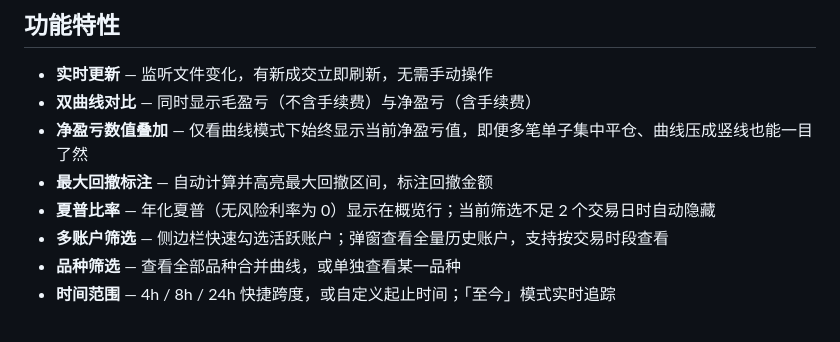
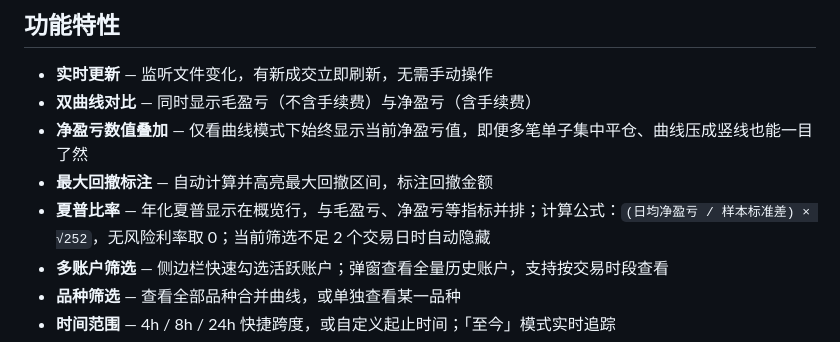
Before and after one commit to Misc0101/atas-pnl-monitor, a Markdown page: README.zh-CN.md, the part around the change. Drawn GitHub-style.

Commit message:
docs: add Sharpe formula description to READMEs

```diff
--- a/README.zh-CN.md
+++ b/README.zh-CN.md
@@ -23,7 +23,7 @@ ATAS 8.0 移除了 7.x 时代交易者所依赖的内置盈亏曲线。本工具
 - **双曲线对比** — 同时显示毛盈亏（不含手续费）与净盈亏（含手续费）
 - **净盈亏数值叠加** — 仅看曲线模式下始终显示当前净盈亏值，即便多笔单子集中平仓、曲线压成竖线也能一目了然
 - **最大回撤标注** — 自动计算并高亮最大回撤区间，标注回撤金额
-- **夏普比率** — 年化夏普（无风险利率为 0）显示在概览行；当前筛选不足 2 个交易日时自动隐藏
+- **夏普比率** — 年化夏普显示在概览行，与毛盈亏、净盈亏等指标并排；计算公式：`(日均净盈亏 / 样本标准差) × √252`，无风险利率取 0；当前筛选不足 2 个交易日时自动隐藏
 - **多账户筛选** — 侧边栏快速勾选活跃账户；弹窗查看全量历史账户，支持按交易时段查看
 - **品种筛选** — 查看全部品种合并曲线，或单独查看某一品种
 - **时间范围** — 4h / 8h / 24h 快捷跨度，或自定义起止时间；「至今」模式实时追踪
```
Also changed, not shown: README.md (+1 -1 lines).
